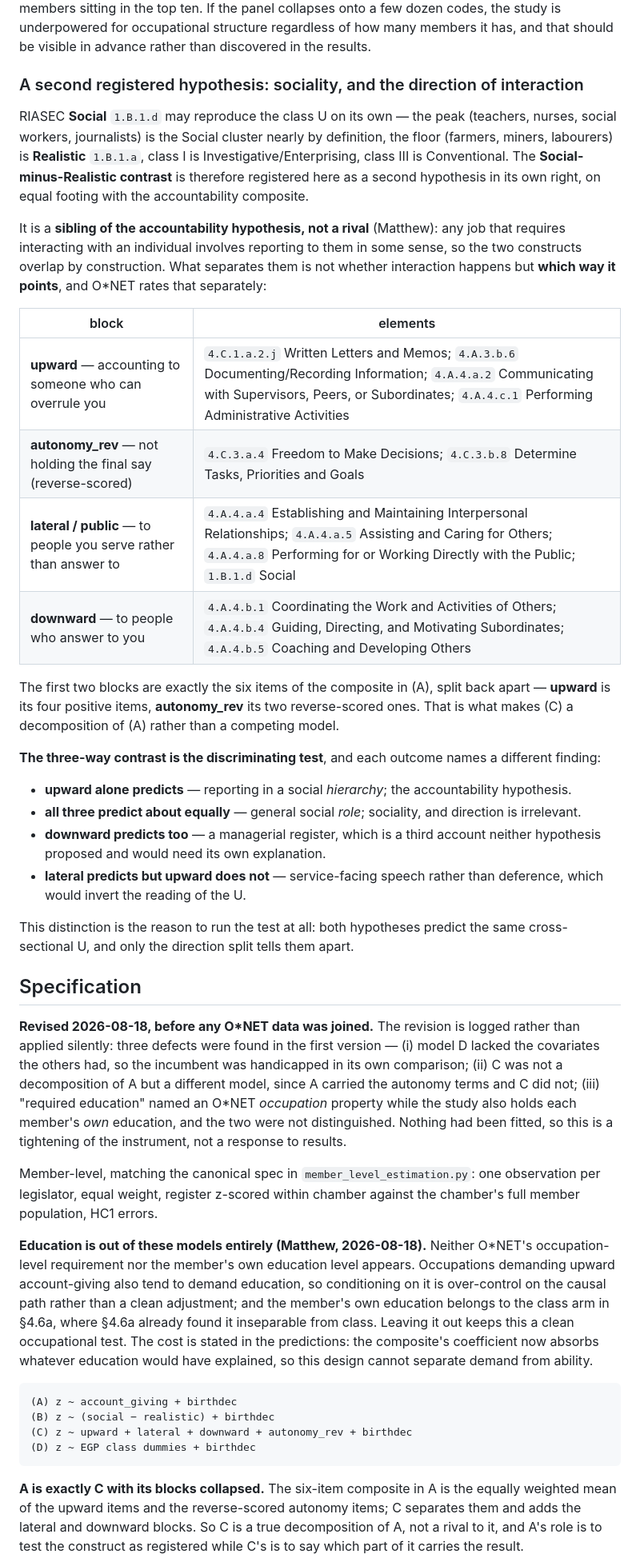
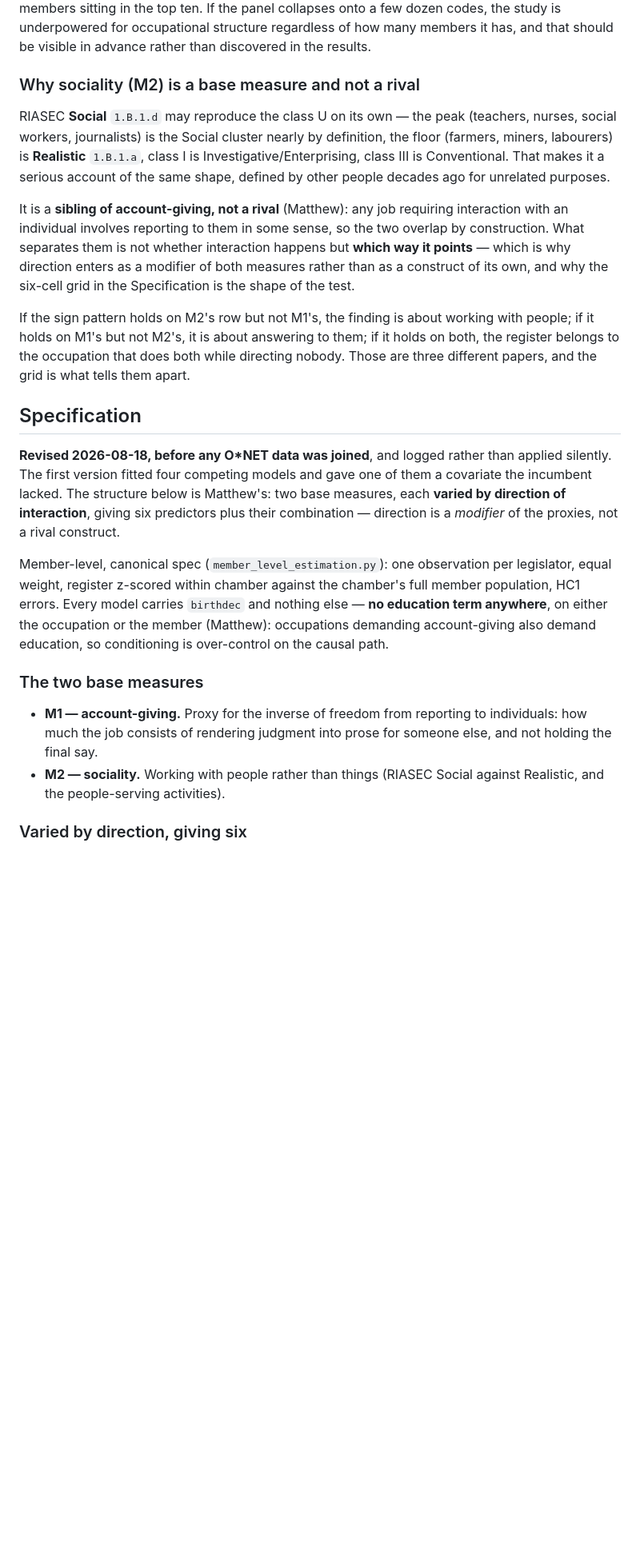
Before and after one commit to mjtomei/cosmic_ac, a Markdown page: plans/PREREG-occupational-accountability.md, the part around one of its changes. Shown at 80% size. Rendered like a GitHub page; blank space fills up the shorter version.

```diff
--- a/plans/PREREG-occupational-accountability.md
+++ b/plans/PREREG-occupational-accountability.md
@@ -169,82 +172,51 @@ If the panel collapses onto a few dozen codes, the study is underpowered for
 occupational structure regardless of how many members it has, and that should be
 visible in advance rather than discovered in the results.
 
-### A second registered hypothesis: sociality, and the direction of interaction
+### Why sociality (M2) is a base measure and not a rival
 
 RIASEC **Social** `1.B.1.d` may reproduce the class U on its own — the peak
 (teachers, nurses, social workers, journalists) is the Social cluster nearly by
 definition, the floor (farmers, miners, labourers) is **Realistic** `1.B.1.a`,
-class I is Investigative/Enterprising, class III is Conventional. The
-**Social-minus-Realistic contrast** is therefore registered here as a second
-hypothesis in its own right, on equal footing with the accountability composite.
+class I is Investigative/Enterprising, class III is Conventional. That makes it
+a serious account of the same shape, defined by other people decades ago for
+unrelated purposes.
 
-It is a **sibling of the accountability hypothesis, not a rival** (Matthew): any
-job that requires interacting with an individual involves reporting to them in
-some sense, so the two constructs overlap by construction. What separates them
-is not whether interaction happens but **which way it points**, and O\*NET rates
-that separately:
+It is a **sibling of account-giving, not a rival** (Matthew): any job requiring
+interaction with an individual involves reporting to them in some sense, so the
+two overlap by construction. What separates them is not whether interaction
+happens but **which way it points** — which is why direction enters as a
+modifier of both measures rather than as a construct of its own, and why the
+six-cell grid in the Specification is the shape of the test.
 
-| block | elements |
-|---|---|
-| **upward** — accounting to someone who can overrule you | `4.C.1.a.2.j` Written Letters and Memos; `4.A.3.b.6` Documenting/Recording Information; `4.A.4.a.2` Communicating with Supervisors, Peers, or Subordinates; `4.A.4.c.1` Performing Administrative Activities |
-| **autonomy_rev** — not holding the final say (reverse-scored) | `4.C.3.a.4` Freedom to Make Decisions; `4.C.3.b.8` Determine Tasks, Priorities and Goals |
-| **lateral / public** — to people you serve rather than answer to | `4.A.4.a.4` Establishing and Maintaining Interpersonal Relationships; `4.A.4.a.5` Assisting and Caring for Others; `4.A.4.a.8` Performing for or Working Directly with the Public; `1.B.1.d` Social |
-| **downward** — to people who answer to you | `4.A.4.b.1` Coordinating the Work and Activities of Others; `4.A.4.b.4` Guiding, Directing, and Motivating Subordinates; `4.A.4.b.5` Coaching and Developing Others |
-
-The first two blocks are exactly the six items of the composite in (A), split
-back apart — **upward** is its four positive items, **autonomy_rev** its two
-reverse-scored ones. That is what makes (C) a decomposition of (A) rather than a
-competing model.
-
-**The three-way contrast is the discriminating test**, and each outcome names a
-different finding:
-
-- **upward alone predicts** — reporting in a social *hierarchy*; the
-  accountability hypothesis.
-- **all three predict about equally** — general social *role*; sociality, and
-  direction is irrelevant.
-- **downward predicts too** — a managerial register, which is a third account
-  neither hypothesis proposed and would need its own explanation.
-- **lateral predicts but upward does not** — service-facing speech rather than
-  deference, which would invert the reading of the U.
-
-This distinction is the reason to run the test at all: both hypotheses predict
-the same cross-sectional U, and only the direction split tells them apart.
+If the sign pattern holds on M2's row but not M1's, the finding is about working
+with people; if it holds on M1's but not M2's, it is about answering to them; if
+it holds on both, the register belongs to the occupation that does both while
+directing nobody. Those are three different papers, and the grid is what tells
+them apart.
 
 ## Specification
 
-**Revised 2026-08-18, before any O\*NET data was joined.** The revision is
-logged rather than applied silently: three defects were found in the first
-version — (i) model D lacked the covariates the others had, so the incumbent was
-handicapped in its own comparison; (ii) C was not a decomposition of A but a
-different model, since A carried the autonomy terms and C did not; (iii)
-"required education" named an O\*NET *occupation* property while the study also
-holds each member's *own* education, and the two were not distinguished. Nothing
-had been fitted, so this is a tightening of the instrument, not a response to
-results.
+**Revised 2026-08-18, before any O\*NET data was joined**, and logged rather
+than applied silently. The first version fitted four competing models and gave
+one of them a covariate the incumbent lacked. The structure below is Matthew's:
+two base measures, each **varied by direction of interaction**, giving six
+predictors plus their combination — direction is a *modifier* of the proxies,
+not a rival construct.
 
-Member-level, matching the canonical spec in `member_level_estimation.py`: one
-observation per legislator, equal weight, register z-scored within chamber
-against the chamber's full member population, HC1 errors.
+Member-level, canonical spec (`member_level_estimation.py`): one observation per
+legislator, equal weight, register z-scored within chamber against the chamber's
+full member population, HC1 errors. Every model carries `birthdec` and nothing
+else — **no education term anywhere**, on either the occupation or the member
+(Matthew): occupations demanding account-giving also demand education, so
+conditioning is over-control on the causal path.
 
-**Education is out of these models entirely (Matthew, 2026-08-18).** Neither
-O\*NET's occupation-level requirement nor the member's own education level
-appears. Occupations demanding upward account-giving also tend to demand
-education, so conditioning on it is over-control on the causal path rather than
-a clean adjustment; and the member's own education belongs to the class arm in
-§4.6a, where §4.6a already found it inseparable from class. Leaving it out keeps
-this a clean occupational test. The cost is stated in the predictions: the
-composite's coefficient now absorbs whatever education would have explained, so
-this design cannot separate demand from ability.
+### The two base measures
 
-    (A) z ~ account_giving + birthdec
-    (B) z ~ (social − realistic) + birthdec
-    (C) z ~ upward + lateral + downward + autonomy_rev + birthdec
-    (D) z ~ EGP class dummies + birthdec
+- **M1 — account-giving.** Proxy for the inverse of freedom from reporting to
+  individuals: how much the job consists of rendering judgment into prose for
+  someone else, and not holding the final say.
+- **M2 — sociality.** Working with people rather than things (RIASEC Social
+  against Realistic, and the people-serving activities).
 
-**A is exactly C with its blocks collapsed.** The six-item composite in A is the
-equally weighted mean of the upward items and the reverse-scored autonomy items;
-C separates them and adds the lateral and downward blocks. So C is a true
-decomposition of A, not a rival to it, and A's role is to test the construct as
-registered while C's is to say which part of it carries the result.
+### Varied by direction, giving six
 
```
Also changed, not shown: other parts of plans/PREREG-occupational-accountability.md (+99 -58 lines).
